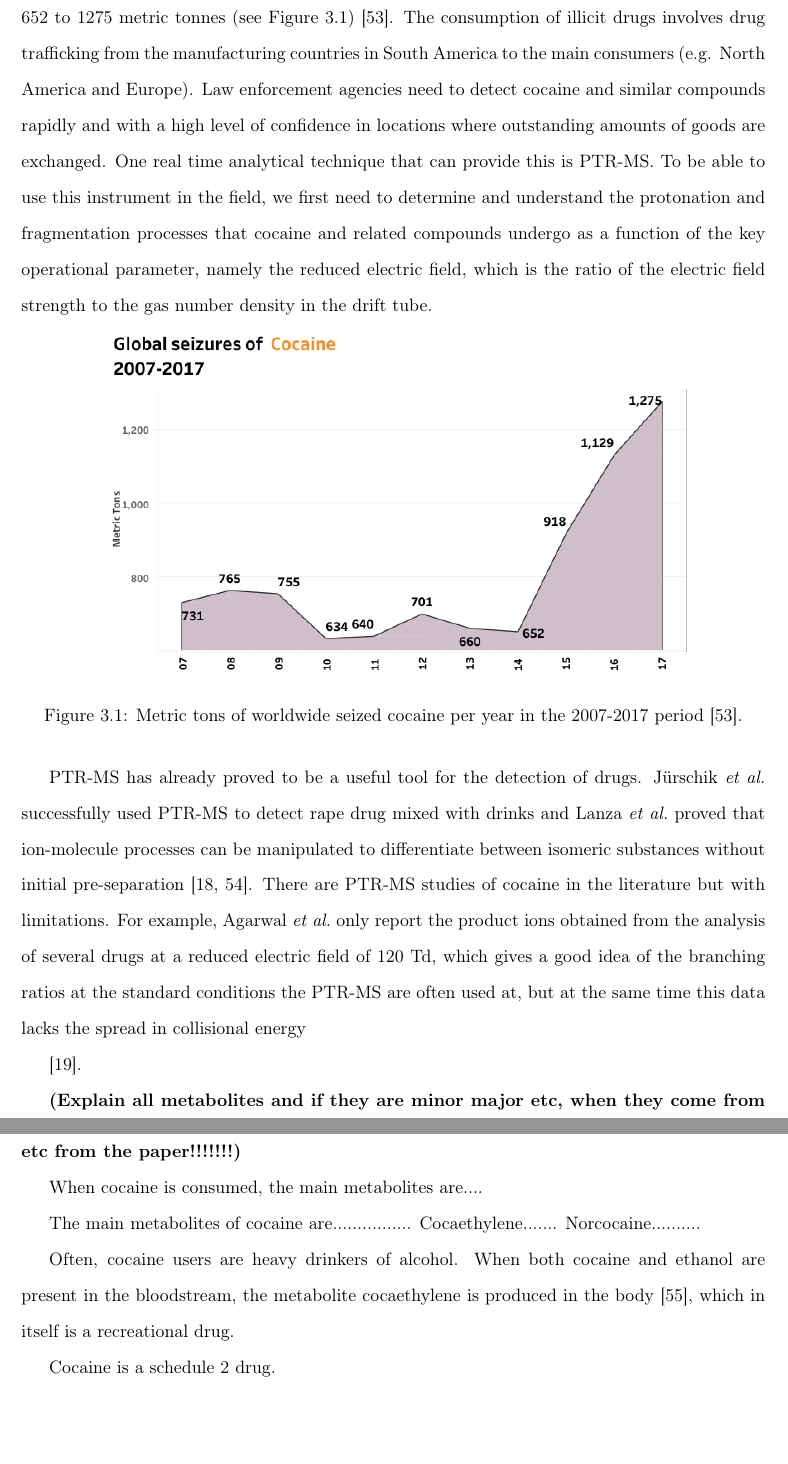
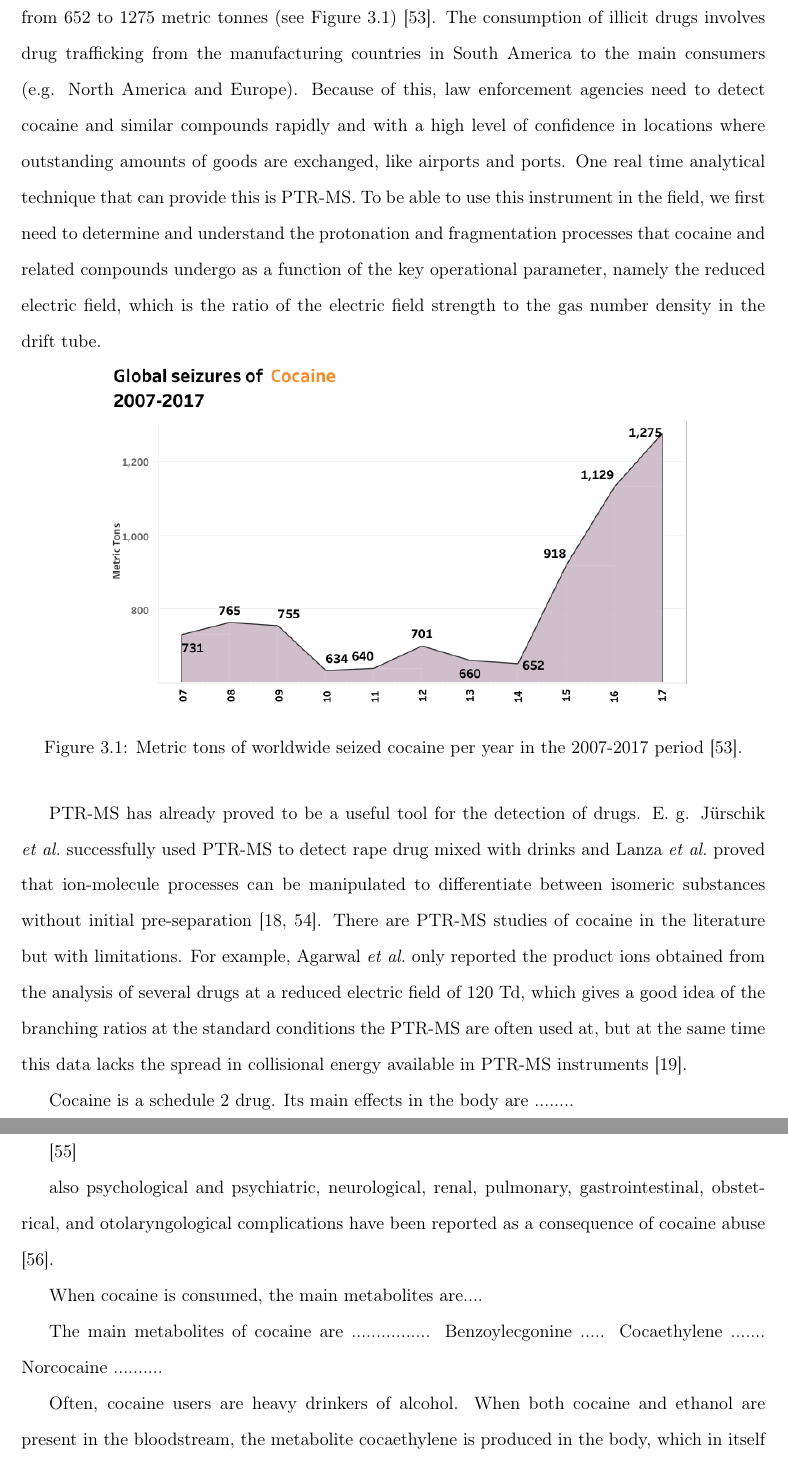
Before and after one commit to dolivenza/my_thesis, a LaTeX thesis (DOLthesis.tex, which reads chapters/3cocaine.tex): two parts of pages 65 and 66 of 178 before the commit and two parts of pages 65 and 66 of 179 after it, joined at a grey line, cut so that both start at the same text, the shorter picture padded with empty space. Compiled offline with pdfLaTeX.

Commit message:
Updates from Overleaf

```diff
--- a/chapters/3cocaine.tex
+++ b/chapters/3cocaine.tex
@@ -19,10 +19,10 @@ According to the \textit{World Drug Report 2019} from the \textit{United Nations
 %
 The consumption of illicit drugs involves drug trafficking from the manufacturing countries in South America to the main consumers (e.g. North America and Europe).
 %
-Law enforcement agencies need to  detect cocaine and similar compounds rapidly and with a high level of confidence in locations where outstanding amounts of goods are exchanged. One real time analytical technique that can provide this is PTR-MS.  To be able to use this instrument in the field, we first need to determine and understand the protonation and fragmentation processes that cocaine and related compounds undergo as a function of the key operational parameter, namely the reduced electric field, which is the ratio of the electric field strength to the gas number density in the drift tube.
-
-
-\begin{figure}[htbp]
+Because of this, law enforcement agencies need to  detect cocaine and similar compounds rapidly and with a high level of confidence in locations where outstanding amounts of goods are exchanged, like airports and ports. One real time analytical technique that can provide this is PTR-MS.  To be able to use this instrument in the field, we first need to determine and understand the protonation and fragmentation processes that cocaine and related compounds undergo as a function of the key operational parameter, namely the reduced electric field, which is the ratio of the electric field strength to the gas number density in the drift tube.
+
+
+\begin{figure}[ht]
 \centering
 \includegraphics[width=0.8\linewidth]{pics/cocaine-chapter/UN_coc.png}
 \caption{Metric tons  of worldwide seized cocaine per year in the 2007-2017 period \cite{united2019world}.}
@@ -31,29 +31,34 @@ Law enforcement agencies need to  detect cocaine and similar compounds rapidly a
 
 PTR-MS has already proved to be a useful tool for the detection of drugs.
 %
+E. g.
 \citeauthor{doi:10.1002/jms.2993} successfully  used PTR-MS to detect rape drug mixed with drinks  and \citeauthor{lanza2013distinguishing} proved that ion-molecule processes can be manipulated to differentiate between isomeric substances without initial pre-separation \cite{doi:10.1002/jms.2993,lanza2013distinguishing}.
 %
 %
 There are PTR-MS studies of cocaine in the literature but with limitations.
 %
-For example,  \citeauthor{Agarwal2011} only report the product ions obtained from the analysis of several drugs at a reduced electric field of 120 Td, which gives a good idea of the branching ratios at the standard conditions the PTR-MS are often used at, but at the same time this data lacks the spread in collisional energy
-
-
-\cite{Agarwal2011}.
-
-
-\textbf{(Explain all metabolites and if they are minor major etc, when they come from etc from the paper!!!!!!!)}
-
+For example,  \citeauthor{Agarwal2011} only reported the product ions obtained from the analysis of several drugs at a reduced electric field of 120 Td, which gives a good idea of the branching ratios at the standard conditions the PTR-MS are often used at, but at the same time this data lacks the spread in collisional energy available in PTR-MS instruments \cite{Agarwal2011}.
+
+
+%\textbf{(Explain all metabolites and if they are minor major etc, when they come from etc from the paper!!!!!!!)}
+
+Cocaine is a schedule 2 drug.
+Its main effects in the body are ........
+
+\cite{lange2001cardiovascular}
+
+also psychological and psychiatric, neurological, renal, pulmonary, gastrointestinal, obstetrical, and otolaryngological complications have been reported as a consequence of cocaine abuse \cite{glauser2007overview}.
 
 When cocaine is consumed, the main metabolites are....
 
-The main metabolites of cocaine are................
-Cocaethylene.......
-Norcocaine..........
-
-Often, cocaine users are heavy drinkers of alcohol. When both cocaine and ethanol are present in the bloodstream, the metabolite cocaethylene is produced in the body \cite{mccance1993concurrent}, which in itself is a recreational drug.
-
-Cocaine is a schedule 2 drug.
+The main metabolites of cocaine are ................
+Benzoylecgonine .....
+Cocaethylene .......
+Norcocaine ..........
+
+Often, cocaine users are heavy drinkers of alcohol. When both cocaine and ethanol are present in the bloodstream, the metabolite cocaethylene is produced in the body, which in itself is a recreational drug \cite{mccance1993concurrent}.
+
+
 
 Cocaine is a white solid with a vapour pressure of 2.5$\times$10$^{-7}$ mbar  at 25$^\circ$C \cite{cocaineVP55}, which makes challenging to detect it without any pre-separation system. \citeauthor{RN445} implemented a thermal desorption unit to tackle this low vapour pressure issue for explosives and \citeauthor{blenkhorn2019novel} used it for polyaromatic hydrocarbons \cite{RN445,blenkhorn2019novel}.
 The same thermal desorption unit was used for this study.
```
Also changed, not shown: refs_new.bib (+23 -0 lines), chapters/3cocaine.tex (2 more changed lines).
